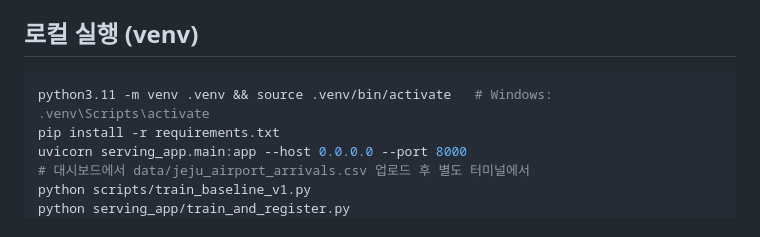
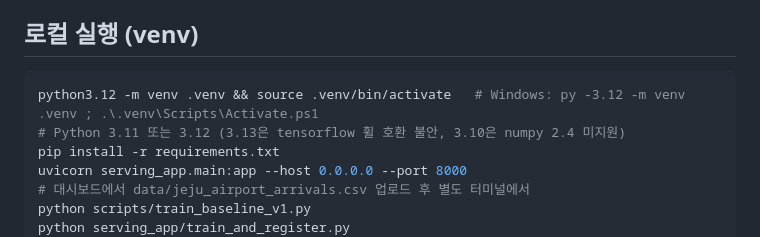
Before and after one commit to wonn2k/skala-model-serving, a Markdown page: CLAUDE.md, the part around the change. GitHub-like rendering.

Commit message:
docs: allow Python 3.11 or 3.12 for venv, note OneDrive caveat

````diff
--- a/CLAUDE.md
+++ b/CLAUDE.md
@@ -35,7 +35,8 @@
 
 ## 로컬 실행 (venv)
 ```bash
-python3.11 -m venv .venv && source .venv/bin/activate   # Windows: .venv\Scripts\activate
+python3.12 -m venv .venv && source .venv/bin/activate   # Windows: py -3.12 -m venv .venv ; .\.venv\Scripts\Activate.ps1
+# Python 3.11 또는 3.12 (3.13은 tensorflow 휠 호환 불안, 3.10은 numpy 2.4 미지원)
 pip install -r requirements.txt
 uvicorn serving_app.main:app --host 0.0.0.0 --port 8000
 # 대시보드에서 data/jeju_airport_arrivals.csv 업로드 후 별도 터미널에서
````
